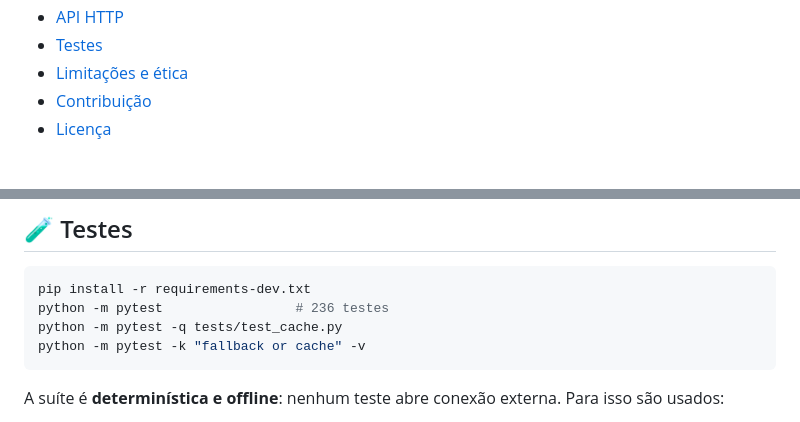
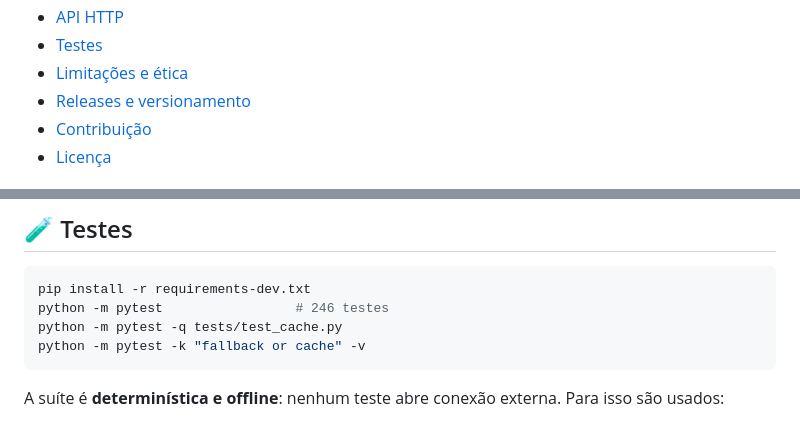
Before and after one commit to SpetsnazBR/iplocator, a Markdown page: README.md, 2 parts joined by grey strips. GitHub-like rendering.

````diff
--- a/README.md
+++ b/README.md
@@ -24,6 +26,7 @@
 - [API HTTP](#-api-http)
 - [Testes](#-testes)
 - [Limitações e ética](#-limitações-e-ética)
+- [Releases e versionamento](#-releases-e-versionamento)
 - [Contribuição](#-contribuição)
 - [Licença](#-licença)
 
@@ -461,7 +488,7 @@ Exemplo de resposta de `/api/geo` (campos abreviados):
 
 ```bash
 pip install -r requirements-dev.txt
-python -m pytest                 # 236 testes
+python -m pytest                 # 246 testes
 python -m pytest -q tests/test_cache.py
 python -m pytest -k "fallback or cache" -v
 ```
````
Also changed, not shown: other parts of README.md (+73 -5 lines).
